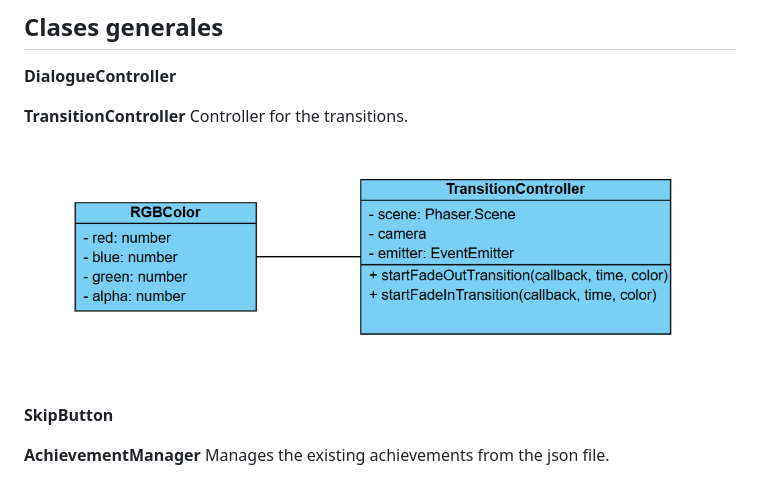
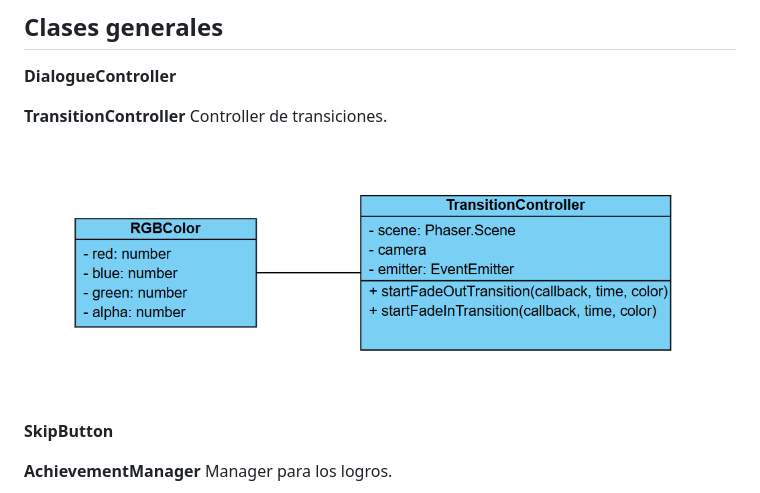
Before and after one commit to MaltenGD/TimeBoxed, a Markdown page: arquitectura.md, the part around the change printed below. Rendered like a GitHub page.

```diff
--- a/arquitectura.md
+++ b/arquitectura.md
@@ -3,13 +3,15 @@
 **DialogueController**
 
 **TransitionController**
-Controller for the transitions.
-![TransitionController](images/Arquitectura/TaliController.png)
+Controller de transiciones.
+
+![TransitionController](images/Arquitectura/TransitionController.png)
 
 **SkipButton**
 
 **AchievementManager**
-Manages the existing achievements from the json file.
+Manager para los logros.
+
 ![AchievementManager](images/Arquitectura/AchievementManager.png)
 
 **RandomNumber**
```
Also changed, not shown: other parts of arquitectura.md (+16 -2 lines), images/Arquitectura/TaliFlowChart.png (added), images/Arquitectura/TaliScenes.png (added), images/Arquitectura/TransitionController.png (renamed from images/Arquitectura/TaliController.png), 7 other files.
